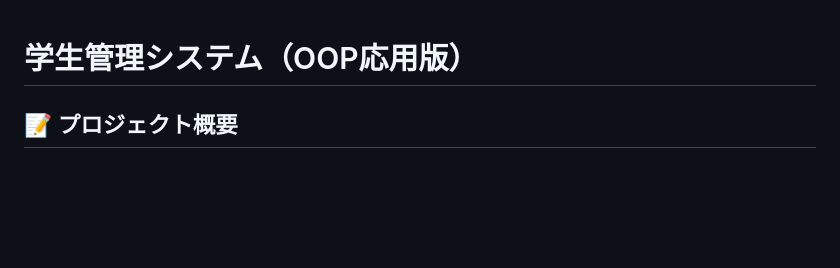
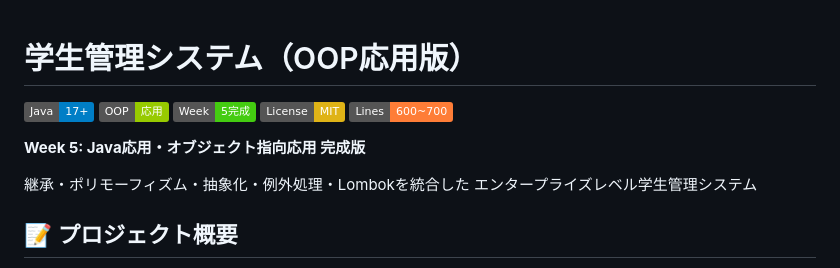
Before and after one commit to Takuma-Uchiyama/StudentManagementSystem, a Markdown page: README.md, the part around the change. Drawn GitHub-style; badges without logos; blank space fills up the shorter version.

Commit message:
READMEにバッジ追加

```diff
--- a/README.md
+++ b/README.md
@@ -1,4 +1,15 @@
 # 学生管理システム（OOP応用版）
+
+![Java](https://img.shields.io/badge/Java-17+-blue)
+![OOP](https://img.shields.io/badge/OOP-応用-green)
+![Week](https://img.shields.io/badge/Week-5完成-brightgreen)
+![License](https://img.shields.io/badge/License-MIT-yellow)
+![Lines](https://img.shields.io/badge/Lines-600~700-orange)
+
+**Week 5: Java応用・オブジェクト指向応用 完成版**
+
+継承・ポリモーフィズム・抽象化・例外処理・Lombokを統合した
+エンタープライズレベル学生管理システム
 
 ## 📝 プロジェクト概要
 
```
